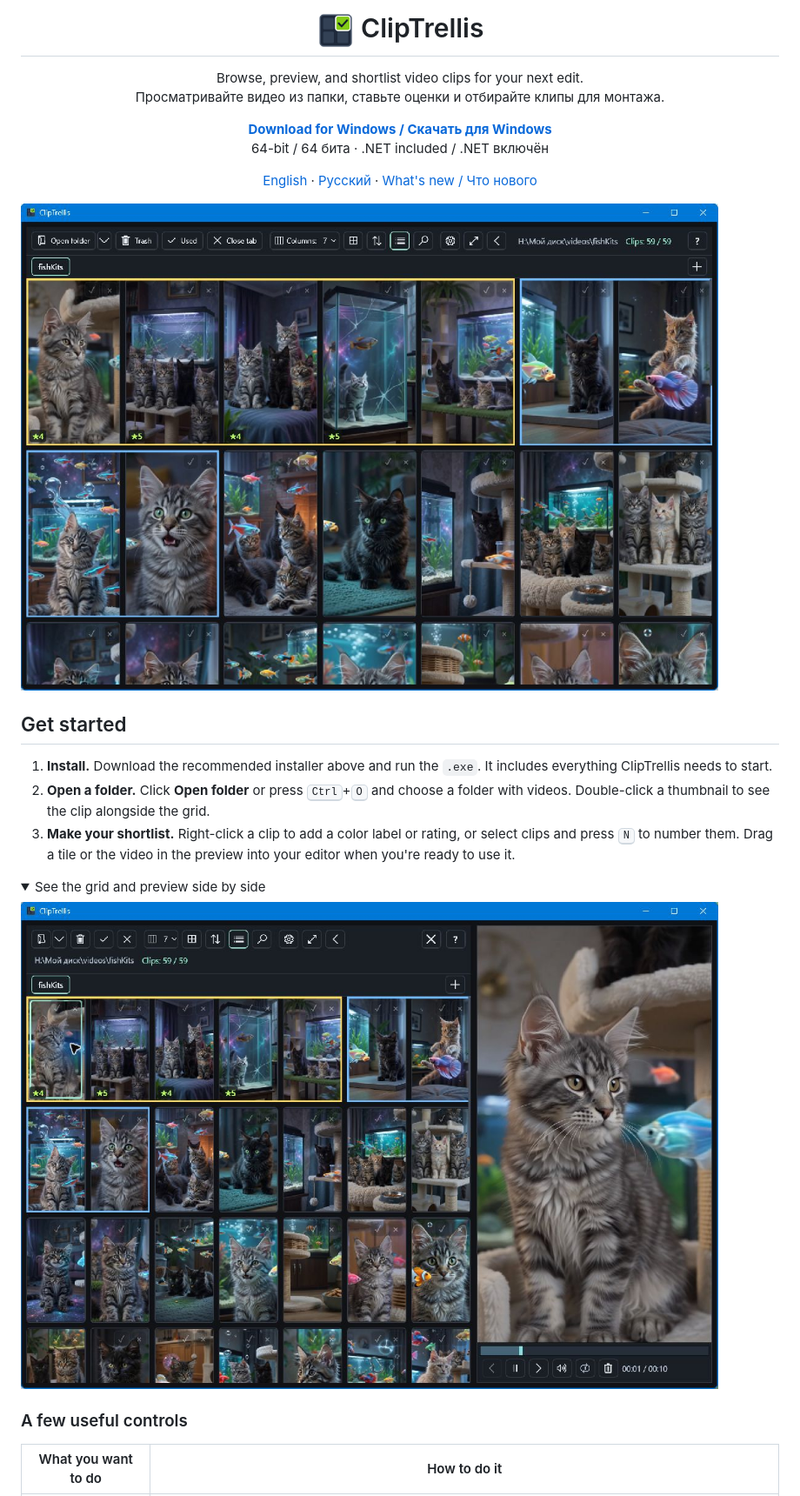
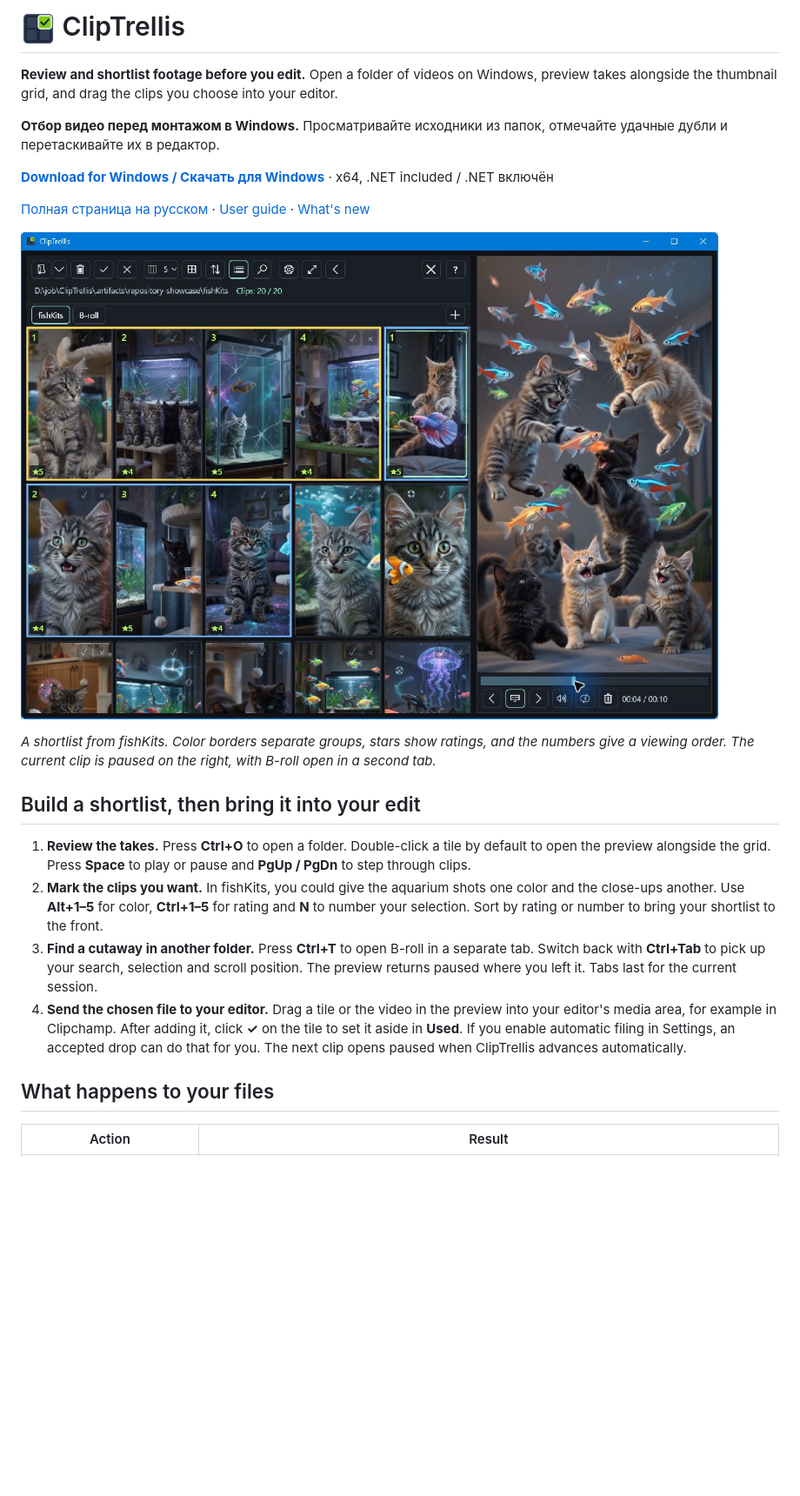
Before and after one commit to korzhy/VideoWall-Releases, a Markdown page: README.md, the part around one of its changes. Shown at 87% size. Drawn GitHub-style; pictures changed too: images/workflow-en.jpg (added); folded sections open; blank space fills up the shorter version.

```diff
--- a/README.md
+++ b/README.md
@@ -1,32 +1,25 @@
-<h1 align="center"><img src="images/cliptrellis.png" width="44" height="44" align="middle" alt=""> ClipTrellis</h1>
-<p align="center">
-  Browse, preview, and shortlist video clips for your next edit.<br>
-  Просматривайте видео из папки, ставьте оценки и отбирайте клипы для монтажа.
-</p>
-<p align="center">
-  <strong><a href="https://github.com/korzhy/VideoWall-Releases/releases/latest/download/VideoWall-Setup-x64-with-dotnet.exe">Download for Windows / Скачать для Windows</a></strong><br>
-  64-bit / 64 бита · .NET included / .NET включён
-</p>
-<p align="center">
-  <a href="#get-started">English</a> · <a href="README.ru.md">Русский</a> · <a href="https://github.com/korzhy/VideoWall-Releases/releases/latest">What's new / Что нового</a>
-</p>
+<h1><img src="images/cliptrellis.png" width="40" height="40" align="middle" alt=""> ClipTrellis</h1>
 
-![ClipTrellis showing the fishKits video collection as a thumbnail grid with yellow and blue groups and star ratings](images/grid-en.jpg)
+**Review and shortlist footage before you edit.** Open a folder of videos on Windows, preview takes alongside the thumbnail grid, and drag the clips you choose into your editor.
 
-## Get started
+**Отбор видео перед монтажом в Windows.** Просматривайте исходники из папок, отмечайте удачные дубли и перетаскивайте их в редактор.
 
-1. **Install.** Download the recommended installer above and run the `.exe`. It includes everything ClipTrellis needs to start.
-2. **Open a folder.** Click **Open folder** or press <kbd>Ctrl</kbd>+<kbd>O</kbd> and choose a folder with videos. Double-click a thumbnail to see the clip alongside the grid.
-3. **Make your shortlist.** Right-click a clip to add a color label or rating, or select clips and press <kbd>N</kbd> to number them. Drag a tile or the video in the preview into your editor when you're ready to use it.
+**[Download for Windows / Скачать для Windows](https://github.com/korzhy/VideoWall-Releases/releases/latest/download/VideoWall-Setup-x64-with-dotnet.exe)** · x64, .NET included / .NET включён
 
-<details>
-<summary>See the grid and preview side by side</summary>
+[Полная страница на русском](README.ru.md) · [User guide](docs/guide.md) · [What's new](https://github.com/korzhy/VideoWall-Releases/releases/latest)
 
-![The fishKits grid on the left and a vertical video playing on the right](images/preview-en.jpg)
+![ClipTrellis with fishKits and B-roll open in two tabs, color groups and ratings in the grid, and a clip paused in the preview](images/workflow-en.jpg)
 
-</details>
+*A shortlist from fishKits. Color borders separate groups, stars show ratings, and the numbers give a viewing order. The current clip is paused on the right, with B-roll open in a second tab.*
 
-### A few useful controls
+## Build a shortlist, then bring it into your edit
 
-| What you want to do | How to do it |
+1. **Review the takes.** Press **Ctrl+O** to open a folder. Double-click a tile by default to open the preview alongside the grid. Press **Space** to play or pause and **PgUp / PgDn** to step through clips.
+2. **Mark the clips you want.** In fishKits, you could give the aquarium shots one color and the close-ups another. Use **Alt+1–5** for color, **Ctrl+1–5** for rating and **N** to number your selection. Sort by rating or number to bring your shortlist to the front.
+3. **Find a cutaway in another folder.** Press **Ctrl+T** to open B-roll in a separate tab. Switch back with **Ctrl+Tab** to pick up your search, selection and scroll position. The preview returns paused where you left it. Tabs last for the current session.
+4. **Send the chosen file to your editor.** Drag a tile or the video in the preview into your editor's media area, for example in Clipchamp. After adding it, click **✓** on the tile to set it aside in **Used**. If you enable automatic filing in Settings, an accepted drop can do that for you. The next clip opens paused when ClipTrellis advances automatically.
+
+## What happens to your files
+
+| Action | Result |
 | --- | --- |
```
Also changed, not shown: other parts of README.md (+10 -16 lines), README.ru.md (+24 -36 lines), docs/guide.md (added, +52 -0 lines), docs/guide.ru.md (added, +52 -0 lines), images/group-en.jpg (added), images/group-ru.jpg (added), images/workflow-ru.jpg (added).
